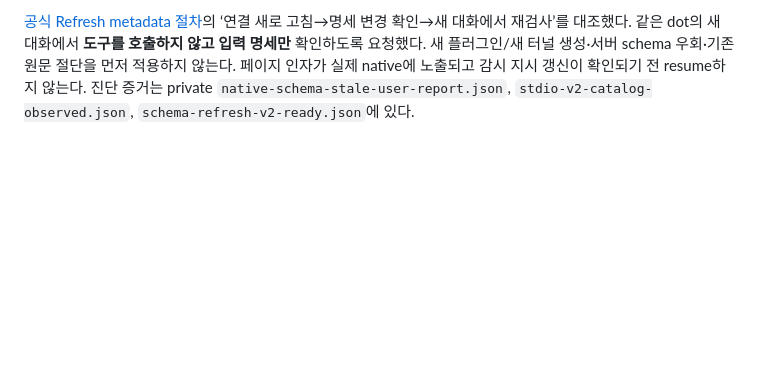
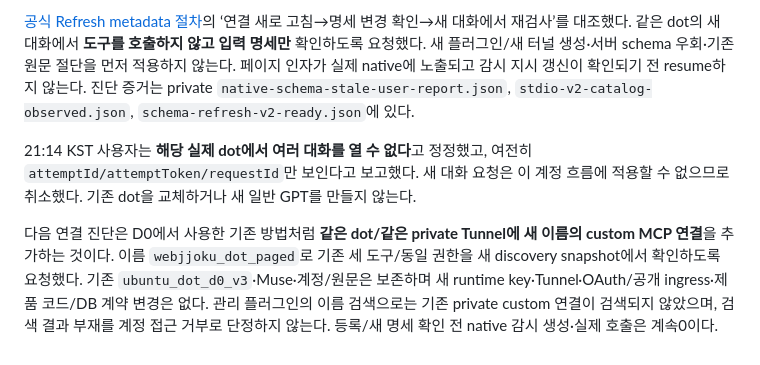
Before and after one commit to firewine/webgpt, a Markdown page: docs/implementation/dot-mcp-paged-live-d5-20261102.md, the part around the change. Rendered like a GitHub page; blank space fills up the shorter version.

Commit message:
docs: preserve single dot conversation during metadata reconnect

```diff
--- a/docs/implementation/dot-mcp-paged-live-d5-20261102.md
+++ b/docs/implementation/dot-mcp-paged-live-d5-20261102.md
@@ -55,3 +55,7 @@ private 추가 증거는 `deployment-observed.json`, `retry-prepared-observed.js
 대기 중 최초 전용 grant가 만료돼 기존 runtime1개를 확인 종료하고 같은 dot/방/세 도구의 **30분 scoped grant**로 전용 runtime1개를 준비했다. grant/API key를 공개하거나 새 runtime key를 요청하지 않았다. readyz200/경고0, 원래8개 보존·새 예약/API0·구독0·방 off/Muse 잠금을 재확인했다. 실제 검증 예약은 아직 시작하지 않았다.
 
 [공식 Refresh metadata 절차](https://developers.openai.com/plugins/deploy/connect-chatgpt#refresh-metadata)의 ‘연결 새로 고침→명세 변경 확인→새 대화에서 재검사’를 대조했다. 같은 dot의 새 대화에서 **도구를 호출하지 않고 입력 명세만** 확인하도록 요청했다. 새 플러그인/새 터널 생성·서버 schema 우회·기존 원문 절단을 먼저 적용하지 않는다. 페이지 인자가 실제 native에 노출되고 감시 지시 갱신이 확인되기 전 resume하지 않는다. 진단 증거는 private `native-schema-stale-user-report.json`, `stdio-v2-catalog-observed.json`, `schema-refresh-v2-ready.json`에 있다.
+
+21:14 KST 사용자는 **해당 실제 dot에서 여러 대화를 열 수 없다**고 정정했고, 여전히 `attemptId/attemptToken/requestId`만 보인다고 보고했다. 새 대화 요청은 이 계정 흐름에 적용할 수 없으므로 취소했다. 기존 dot을 교체하거나 새 일반 GPT를 만들지 않는다.
+
+다음 연결 진단은 D0에서 사용한 기존 방법처럼 **같은 dot/같은 private Tunnel에 새 이름의 custom MCP 연결**을 추가하는 것이다. 이름 `webjjoku_dot_paged`로 기존 세 도구/동일 권한을 새 discovery snapshot에서 확인하도록 요청했다. 기존 `ubuntu_dot_d0_v3`·Muse·계정/원문은 보존하며 새 runtime key·Tunnel·OAuth/공개 ingress·제품 코드/DB 계약 변경은 없다. 관리 플러그인의 이름 검색으로는 기존 private custom 연결이 검색되지 않았으며, 검색 결과 부재를 계정 접근 거부로 단정하지 않는다. 등록/새 명세 확인 전 native 감시 생성·실제 호출은 계속0이다.
```
Also changed, not shown: docs/development-plan.md (+2 -0 lines).
